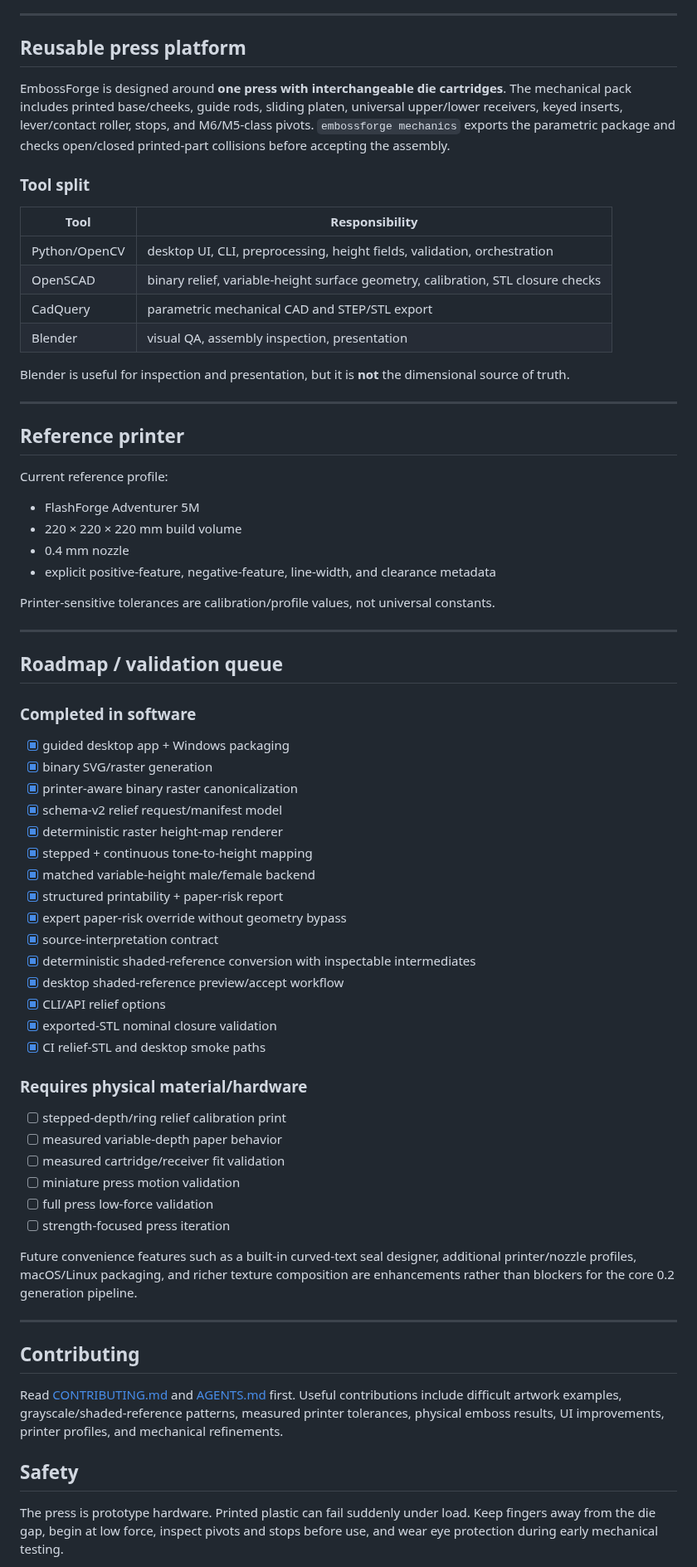
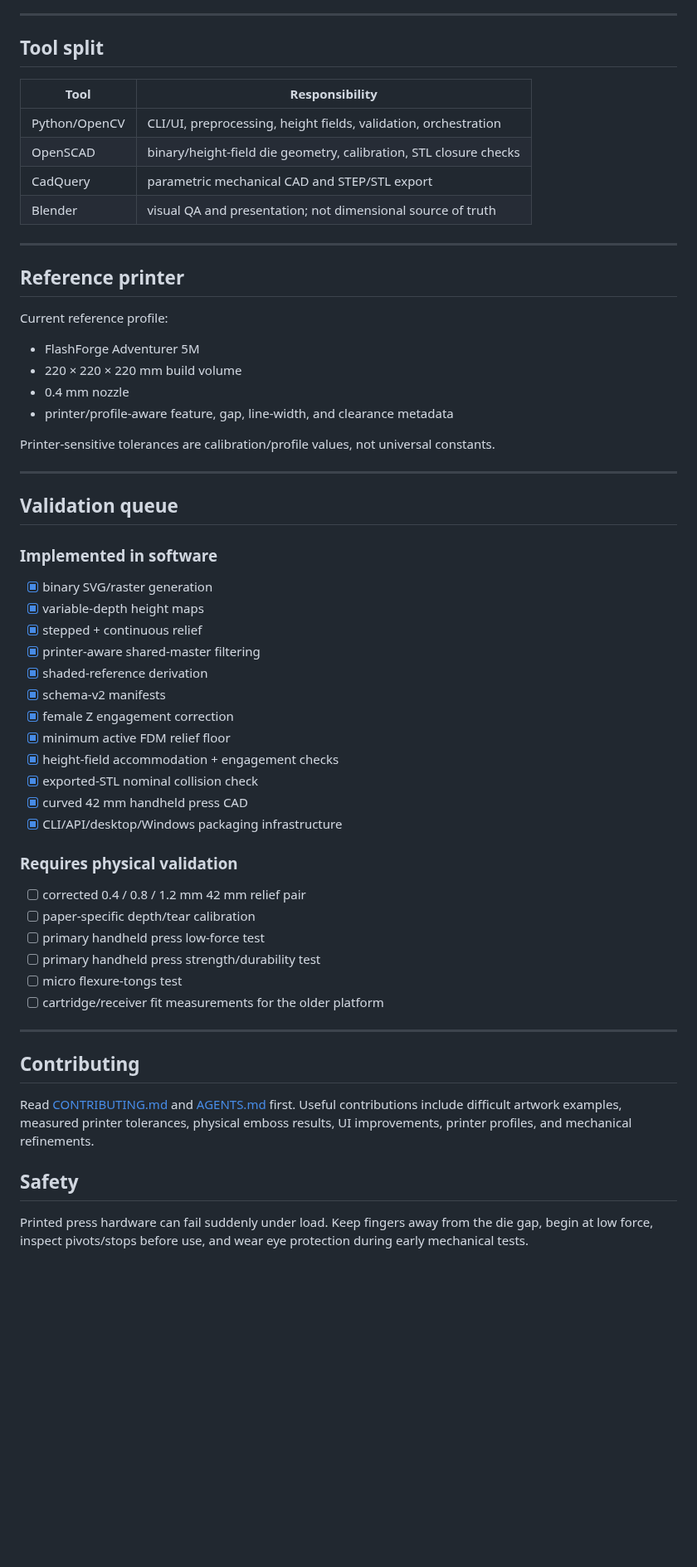
Before and after one commit to KingHacker9000/EmbossForge, a Markdown page: README.md, the part around one of its changes. Shown at 83% size. Drawn GitHub-style; blank space fills up the shorter version.

Commit message:
Update README for corrected relief and elegant press

```diff
--- a/README.md
+++ b/README.md
@@ -214,20 +243,14 @@ A miniature validates geometry and motion. It does not certify a full-size print
 
 ---
 
-## Reusable press platform
-
-EmbossForge is designed around **one press with interchangeable die cartridges**. The mechanical pack includes printed base/cheeks, guide rods, sliding platen, universal upper/lower receivers, keyed inserts, lever/contact roller, stops, and M6/M5-class pivots. `embossforge mechanics` exports the parametric package and checks open/closed printed-part collisions before accepting the assembly.
-
-### Tool split
+## Tool split
 
 | Tool | Responsibility |
 | --- | --- |
-| Python/OpenCV | desktop UI, CLI, preprocessing, height fields, validation, orchestration |
-| OpenSCAD | binary relief, variable-height surface geometry, calibration, STL closure checks |
+| Python/OpenCV | CLI/UI, preprocessing, height fields, validation, orchestration |
+| OpenSCAD | binary/height-field die geometry, calibration, STL closure checks |
 | CadQuery | parametric mechanical CAD and STEP/STL export |
-| Blender | visual QA, assembly inspection, presentation |
-
-Blender is useful for inspection and presentation, but it is **not** the dimensional source of truth.
+| Blender | visual QA and presentation; not dimensional source of truth |
 
 ---
 
@@ -238,50 +261,45 @@ Current reference profile:
 - FlashForge Adventurer 5M
 - 220 × 220 × 220 mm build volume
 - 0.4 mm nozzle
-- explicit positive-feature, negative-feature, line-width, and clearance metadata
+- printer/profile-aware feature, gap, line-width, and clearance metadata
 
 Printer-sensitive tolerances are calibration/profile values, not universal constants.
 
 ---
 
-## Roadmap / validation queue
+## Validation queue
 
-### Completed in software
+### Implemented in software
 
-- [x] guided desktop app + Windows packaging
 - [x] binary SVG/raster generation
-- [x] printer-aware binary raster canonicalization
-- [x] schema-v2 relief request/manifest model
-- [x] deterministic raster height-map renderer
-- [x] stepped + continuous tone-to-height mapping
-- [x] matched variable-height male/female backend
-- [x] structured printability + paper-risk report
-- [x] expert paper-risk override without geometry bypass
-- [x] source-interpretation contract
-- [x] deterministic shaded-reference conversion with inspectable intermediates
-- [x] desktop shaded-reference preview/accept workflow
-- [x] CLI/API relief options
-- [x] exported-STL nominal closure validation
-- [x] CI relief-STL and desktop smoke paths
+- [x] variable-depth height maps
+- [x] stepped + continuous relief
+- [x] printer-aware shared-master filtering
+- [x] shaded-reference derivation
+- [x] schema-v2 manifests
+- [x] female Z engagement correction
+- [x] minimum active FDM relief floor
+- [x] height-field accommodation + engagement checks
+- [x] exported-STL nominal collision check
+- [x] curved 42 mm handheld press CAD
+- [x] CLI/API/desktop/Windows packaging infrastructure
 
-### Requires physical material/hardware
+### Requires physical validation
 
-- [ ] stepped-depth/ring relief calibration print
-- [ ] measured variable-depth paper behavior
-- [ ] measured cartridge/receiver fit validation
-- [ ] miniature press motion validation
-- [ ] full press low-force validation
-- [ ] strength-focused press iteration
-
-Future convenience features such as a built-in curved-text seal designer, additional printer/nozzle profiles, macOS/Linux packaging, and richer texture composition are enhancements rather than blockers for the core 0.2 generation pipeline.
+- [ ] corrected 0.4 / 0.8 / 1.2 mm 42 mm relief pair
+- [ ] paper-specific depth/tear calibration
+- [ ] primary handheld press low-force test
+- [ ] primary handheld press strength/durability test
+- [ ] micro flexure-tongs test
+- [ ] cartridge/receiver fit measurements for the older platform
 
 ---
 
 ## Contributing
 
-Read [CONTRIBUTING.md](CONTRIBUTING.md) and [AGENTS.md](AGENTS.md) first. Useful contributions include difficult artwork examples, grayscale/shaded-reference patterns, measured printer tolerances, physical emboss results, UI improvements, printer profiles, and mechanical refinements.
+Read [CONTRIBUTING.md](CONTRIBUTING.md) and [AGENTS.md](AGENTS.md) first. Useful contributions include difficult artwork examples, measured printer tolerances, physical emboss results, UI improvements, printer profiles, and mechanical refinements.
 
 ## Safety
 
-The press is prototype hardware. Printed plastic can fail suddenly under load. Keep fingers away from the die gap, begin at low force, inspect pivots and stops before use, and wear eye protection during early mechanical testing.
+Printed press hardware can fail suddenly under load. Keep fingers away from the die gap, begin at low force, inspect pivots/stops before use, and wear eye protection during early mechanical tests.
 
```
Also changed, not shown: other parts of README.md (+139 -110 lines).
